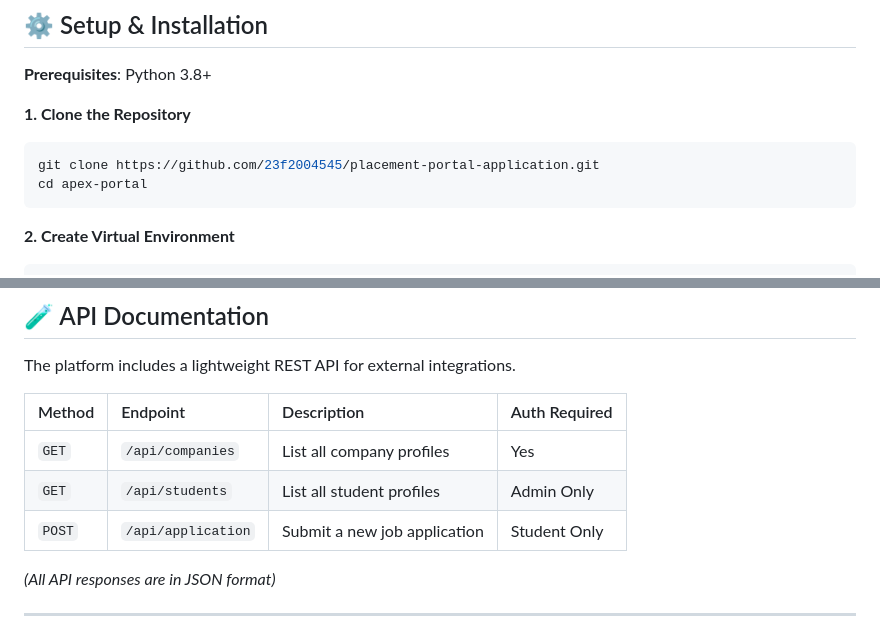
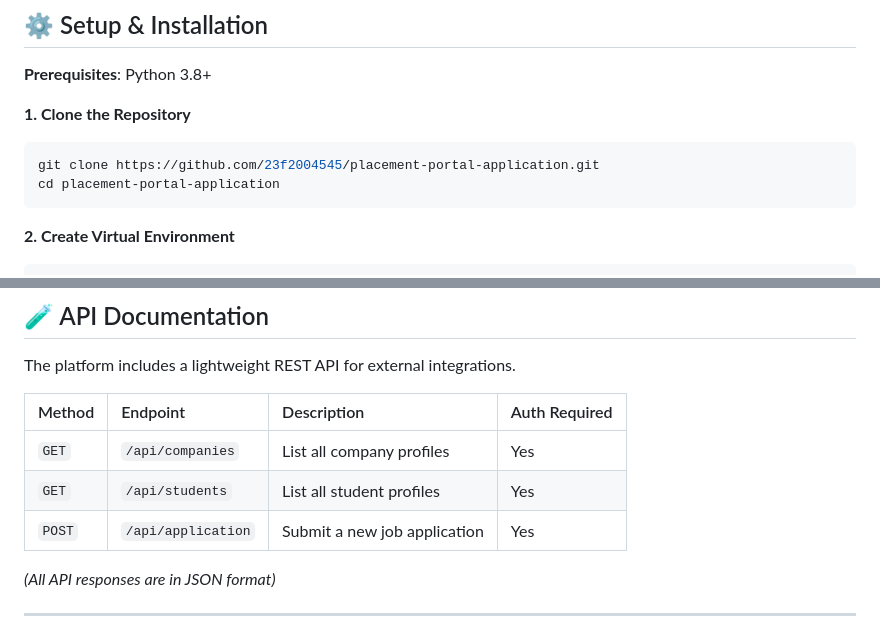
Before and after one commit to 23f2004545/placement-portal-application, a Markdown page: README.md, 2 parts joined by grey strips. GitHub-like rendering.

````diff
--- a/README.md
+++ b/README.md
@@ -90,7 +90,7 @@ Placement_Portal_Project/
 **1. Clone the Repository**
 ```bash
 git clone https://github.com/23f2004545/placement-portal-application.git
-cd apex-portal
+cd placement-portal-application
 ```
 
 **2. Create Virtual Environment**
@@ -131,8 +131,8 @@ The platform includes a lightweight REST API for external integrations.
 | Method | Endpoint | Description | Auth Required |
 | :--- | :--- | :--- | :--- |
 | `GET` | `/api/companies` | List all company profiles | Yes |
-| `GET` | `/api/students` | List all student profiles | Admin Only |
-| `POST` | `/api/application` | Submit a new job application | Student Only |
+| `GET` | `/api/students` | List all student profiles | Yes |
+| `POST` | `/api/application` | Submit a new job application | Yes |
 
 *(All API responses are in JSON format)*
 
````
